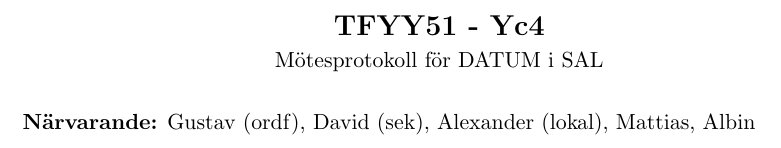
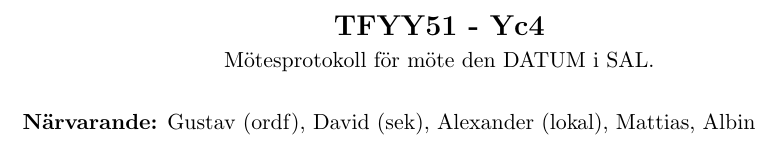
Before and after one commit to sornas/tfyy51, a LaTeX document (Motesprotokoll/mall.tex): part of the page, cut so that both start at the same text. Compiled offline with pdfLaTeX.

Commit message:
Språk och stil mötesprotokollmall

```diff
--- a/Motesprotokoll/mall.tex
+++ b/Motesprotokoll/mall.tex
@@ -27,7 +27,7 @@
 \pagenumbering{gobble} % räkna inte (och skriv inte heller ut) sidnumrering
     \begin{center}
         \textbf{\Large TFYY51 - Yc4} \\[0.2em]
-        Mötesprotokoll för DATUM i SAL
+        Mötesprotokoll för möte den DATUM i SAL.
     \end{center}
     \vspace{1em}
     \textbf{Närvarande:} Gustav (ordf), David (sek), Alexander (lokal), Mattias, Albin \\[0.5em]
```
